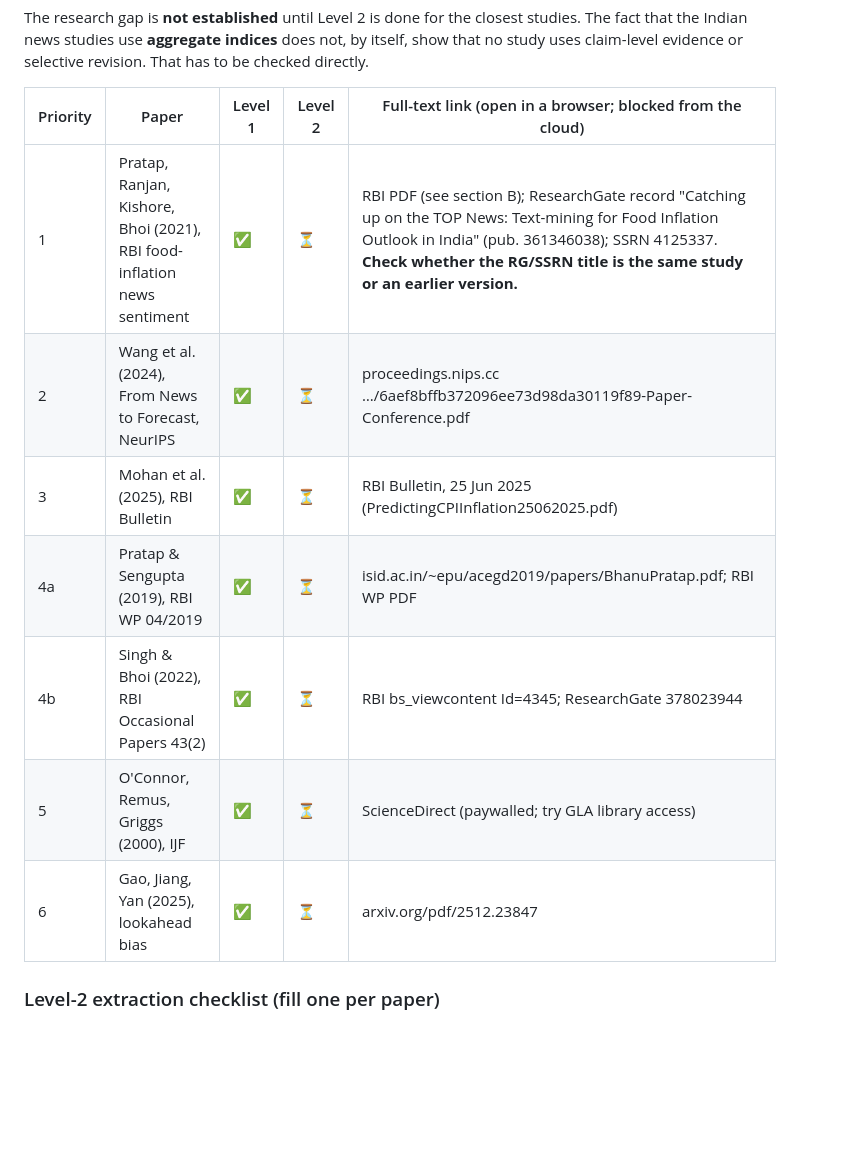
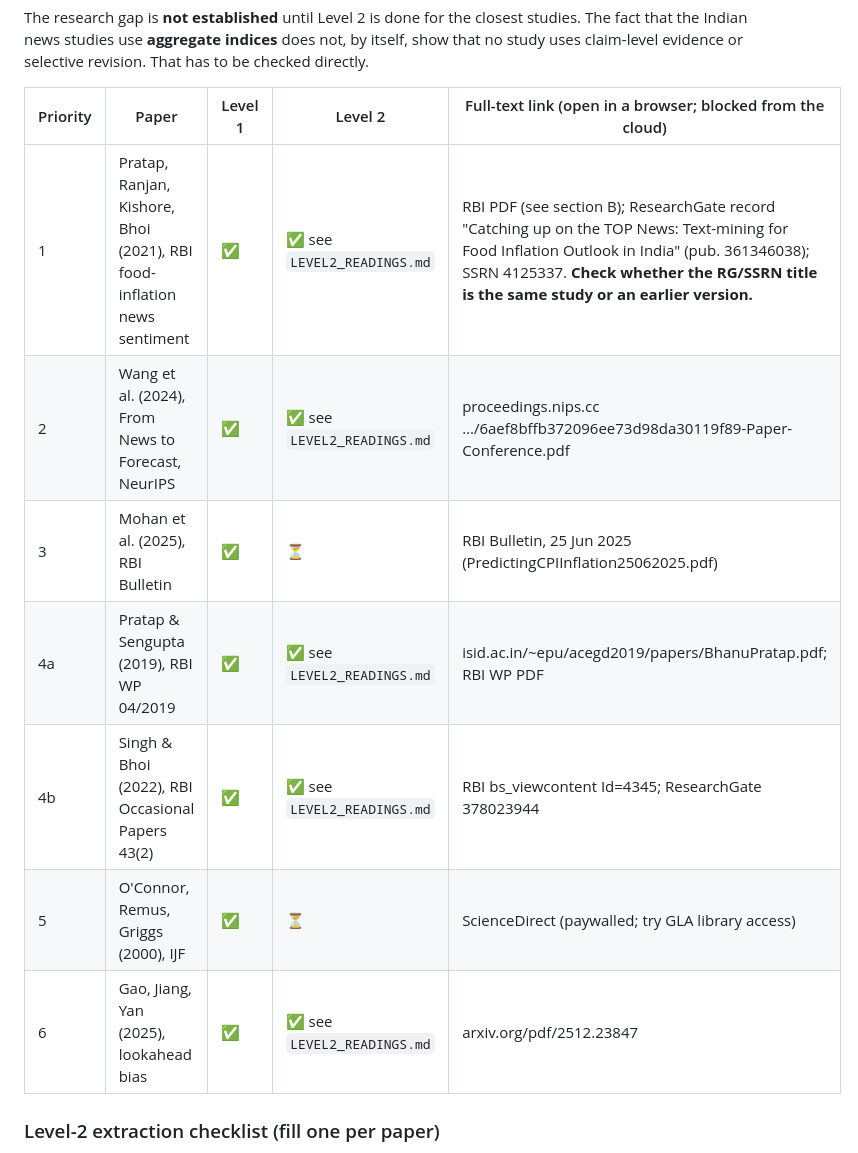
Before and after one commit to sundaramawasthi/reflica, a Markdown page: research/forecast/VERIFICATION.md, the part around the change. GitHub-like rendering; blank space fills up the shorter version.

```diff
--- a/research/forecast/VERIFICATION.md
+++ b/research/forecast/VERIFICATION.md
@@ -92,13 +92,13 @@ The research gap is **not established** until Level 2 is done for the closest st
 
 | Priority | Paper | Level 1 | Level 2 | Full-text link (open in a browser; blocked from the cloud) |
 |---|---|---|---|---|
-| 1 | Pratap, Ranjan, Kishore, Bhoi (2021), RBI food-inflation news sentiment | ✅ | ⏳ | RBI PDF (see section B); ResearchGate record "Catching up on the TOP News: Text-mining for Food Inflation Outlook in India" (pub. 361346038); SSRN 4125337. **Check whether the RG/SSRN title is the same study or an earlier version.** |
-| 2 | Wang et al. (2024), From News to Forecast, NeurIPS | ✅ | ⏳ | proceedings.nips.cc …/6aef8bffb372096ee73d98da30119f89-Paper-Conference.pdf |
+| 1 | Pratap, Ranjan, Kishore, Bhoi (2021), RBI food-inflation news sentiment | ✅ | ✅ see `LEVEL2_READINGS.md` | RBI PDF (see section B); ResearchGate record "Catching up on the TOP News: Text-mining for Food Inflation Outlook in India" (pub. 361346038); SSRN 4125337. **Check whether the RG/SSRN title is the same study or an earlier version.** |
+| 2 | Wang et al. (2024), From News to Forecast, NeurIPS | ✅ | ✅ see `LEVEL2_READINGS.md` | proceedings.nips.cc …/6aef8bffb372096ee73d98da30119f89-Paper-Conference.pdf |
 | 3 | Mohan et al. (2025), RBI Bulletin | ✅ | ⏳ | RBI Bulletin, 25 Jun 2025 (PredictingCPIInflation25062025.pdf) |
-| 4a | Pratap & Sengupta (2019), RBI WP 04/2019 | ✅ | ⏳ | isid.ac.in/~epu/acegd2019/papers/BhanuPratap.pdf; RBI WP PDF |
-| 4b | Singh & Bhoi (2022), RBI Occasional Papers 43(2) | ✅ | ⏳ | RBI bs_viewcontent Id=4345; ResearchGate 378023944 |
+| 4a | Pratap & Sengupta (2019), RBI WP 04/2019 | ✅ | ✅ see `LEVEL2_READINGS.md` | isid.ac.in/~epu/acegd2019/papers/BhanuPratap.pdf; RBI WP PDF |
+| 4b | Singh & Bhoi (2022), RBI Occasional Papers 43(2) | ✅ | ✅ see `LEVEL2_READINGS.md` | RBI bs_viewcontent Id=4345; ResearchGate 378023944 |
 | 5 | O'Connor, Remus, Griggs (2000), IJF | ✅ | ⏳ | ScienceDirect (paywalled; try GLA library access) |
-| 6 | Gao, Jiang, Yan (2025), lookahead bias | ✅ | ⏳ | arxiv.org/pdf/2512.23847 |
+| 6 | Gao, Jiang, Yan (2025), lookahead bias | ✅ | ✅ see `LEVEL2_READINGS.md` | arxiv.org/pdf/2512.23847 |
 
 ### Level-2 extraction checklist (fill one per paper)
 
```
Also changed, not shown: PROGRESS.md (+1 -0 lines), research/forecast/LEVEL2_READINGS.md (added, +116 -0 lines).
